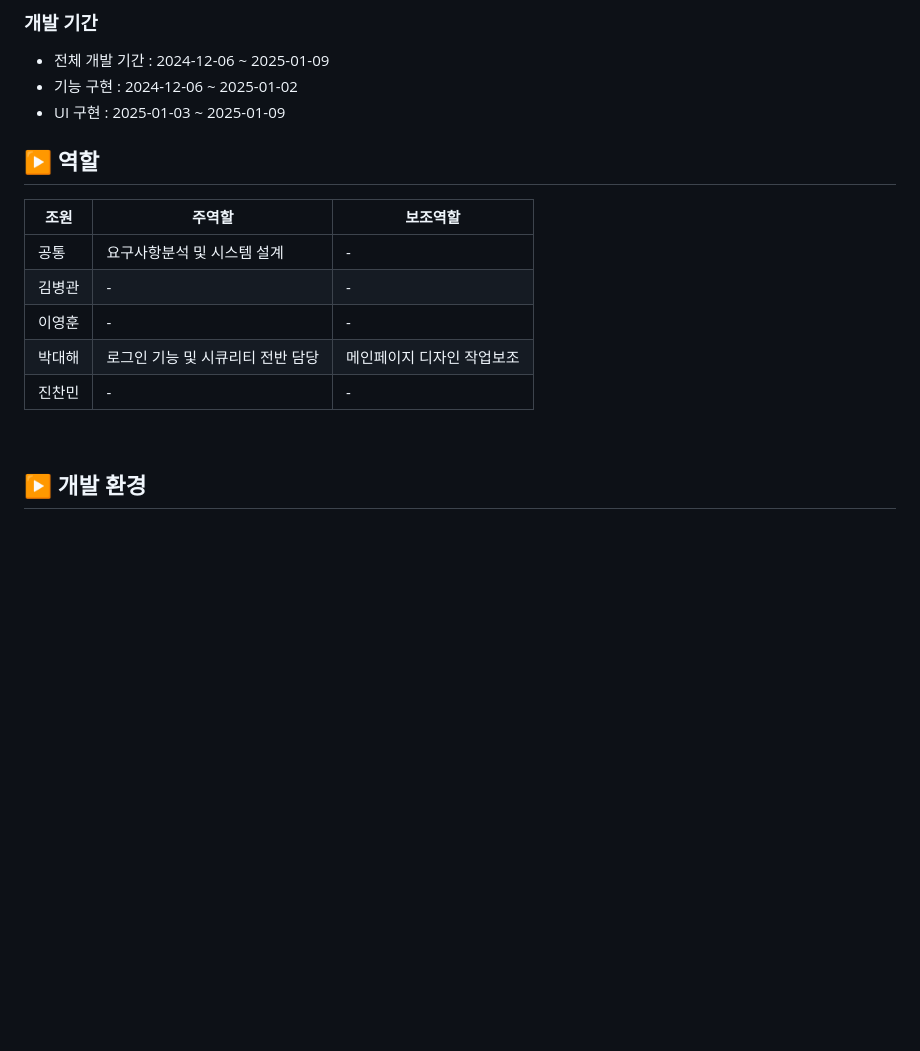
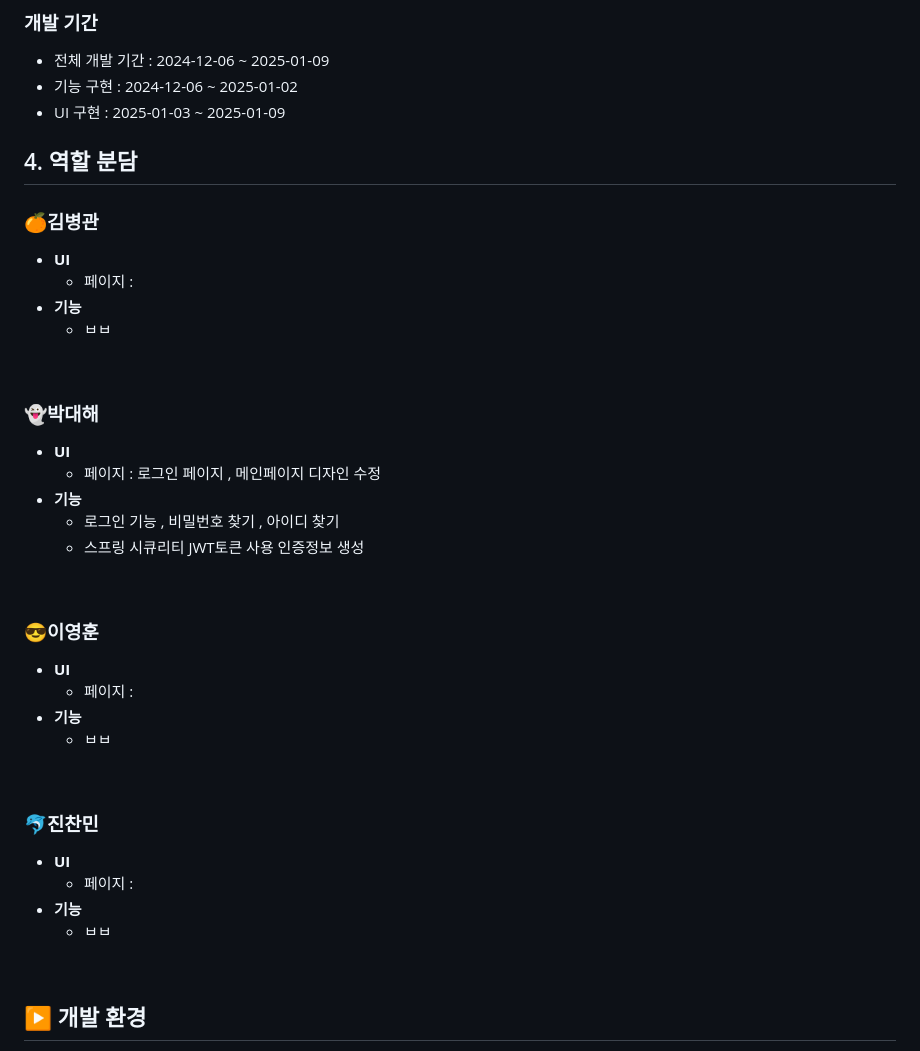
Before and after one commit to KIMGACHE/TripPlanner, a Markdown page: README.md, the part around the change printed below. Drawn GitHub-style; blank space fills up the shorter version.

```diff
--- a/README.md
+++ b/README.md
@@ -42,15 +43,46 @@
 - 기능 구현 : 2024-12-06 ~ 2025-01-02
 - UI 구현 : 2025-01-03 ~ 2025-01-09
 
-## ▶️ 역할
-|조원|주역할|보조역할|
-|---------------|----------------|------------------------|
-|공통|요구사항분석 및 시스템 설계|-|
-|김병관|-|-|
-|이영훈|-|-|
-|박대해|로그인 기능 및 시큐리티 전반 담당|메인페이지 디자인 작업보조|
-|진찬민|-|-|
-<br/>
+
+
+## 4. 역할 분담
+
+### 🍊김병관
+
+- **UI**
+    - 페이지 :
+- **기능**
+    - ㅂㅂ
+
+<br>
+
+### 👻박대해
+
+- **UI**
+    - 페이지 : 로그인 페이지 , 메인페이지 디자인 수정
+- **기능**
+    - 로그인 기능 , 비밀번호 찾기 , 아이디 찾기
+    - 스프링 시큐리티 JWT토큰 사용 인증정보 생성
+
+<br>
+
+### 😎이영훈
+
+- **UI**
+    - 페이지 :
+- **기능**
+    - ㅂㅂ
+
+<br>
+
+### 🐬진찬민
+
+- **UI**
+    - 페이지 :
+- **기능**
+    - ㅂㅂ
+
+<br>
 
 ## ▶️ 개발 환경
 |-|개발 환경|
```
Also changed, not shown: other parts of README.md (+14 -39 lines).
